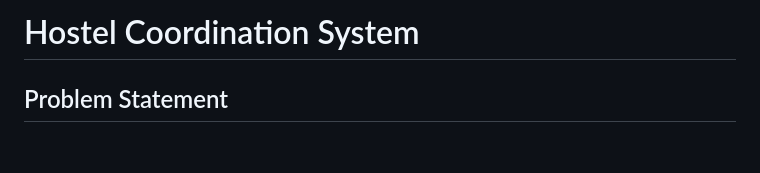
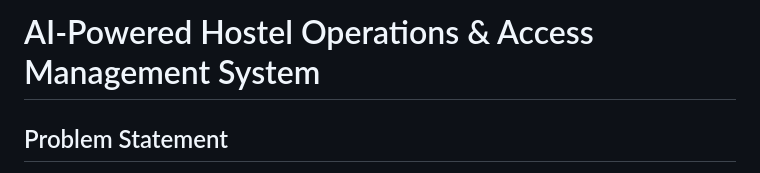
Before and after one commit to Puneet01-gif/Hostel_management_system, a Markdown page: README.md, the part around the change. Rendered like a GitHub page; blank space fills up the shorter version.

```diff
--- a/README.md
+++ b/README.md
@@ -1,4 +1,4 @@
-# Hostel Coordination System
+# AI-Powered Hostel Operations & Access Management System
 
 ## Problem Statement
 
```
